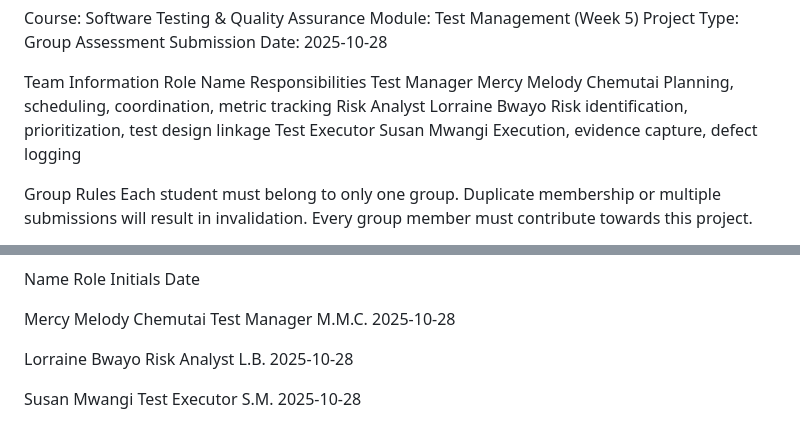
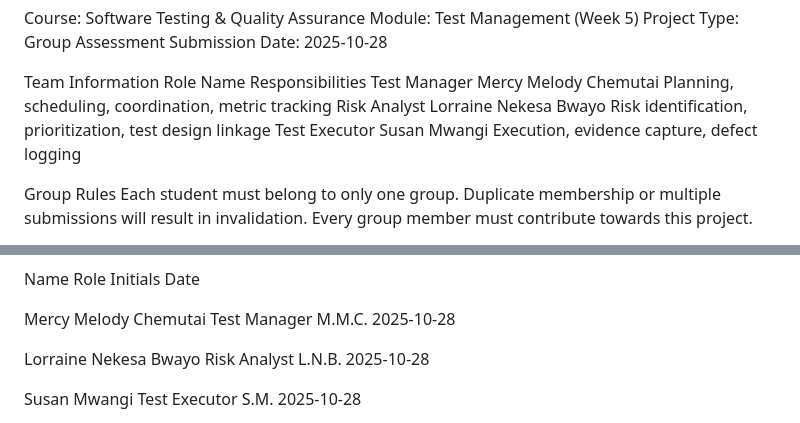
Before and after one commit to melodytangus/PLP-Database-TestCaseTrio-wk-5, a Markdown page: Group_Test_Management_Report.md, 2 parts joined by grey strips. Drawn GitHub-style.

Commit message:
Add Group Test Management Report

```diff
--- a/Group_Test_Management_Report.md
+++ b/Group_Test_Management_Report.md
@@ -10,7 +10,7 @@ Submission Date: 2025-10-28
 Team Information
 Role	        Name	                  Responsibilities
 Test Manager	Mercy Melody Chemutai	  Planning, scheduling, coordination, metric tracking
-Risk Analyst	Lorraine Bwayo         	Risk identification, prioritization, test design linkage
+Risk Analyst	Lorraine Nekesa Bwayo         	Risk identification, prioritization, test design linkage
 Test Executor	Susan Mwangi	          Execution, evidence capture, defect logging
 
 Group Rules
@@ -138,7 +138,7 @@ Name	                    Role	    Initials	Date
 
 Mercy Melody Chemutai	Test Manager	M.M.C.	2025-10-28
 
-Lorraine Bwayo	      Risk Analyst  L.B.	2025-10-28
+Lorraine Nekesa Bwayo	      Risk Analyst  L.N.B.	2025-10-28
 
 Susan Mwangi	        Test Executor	S.M.	2025-10-28
 
```
